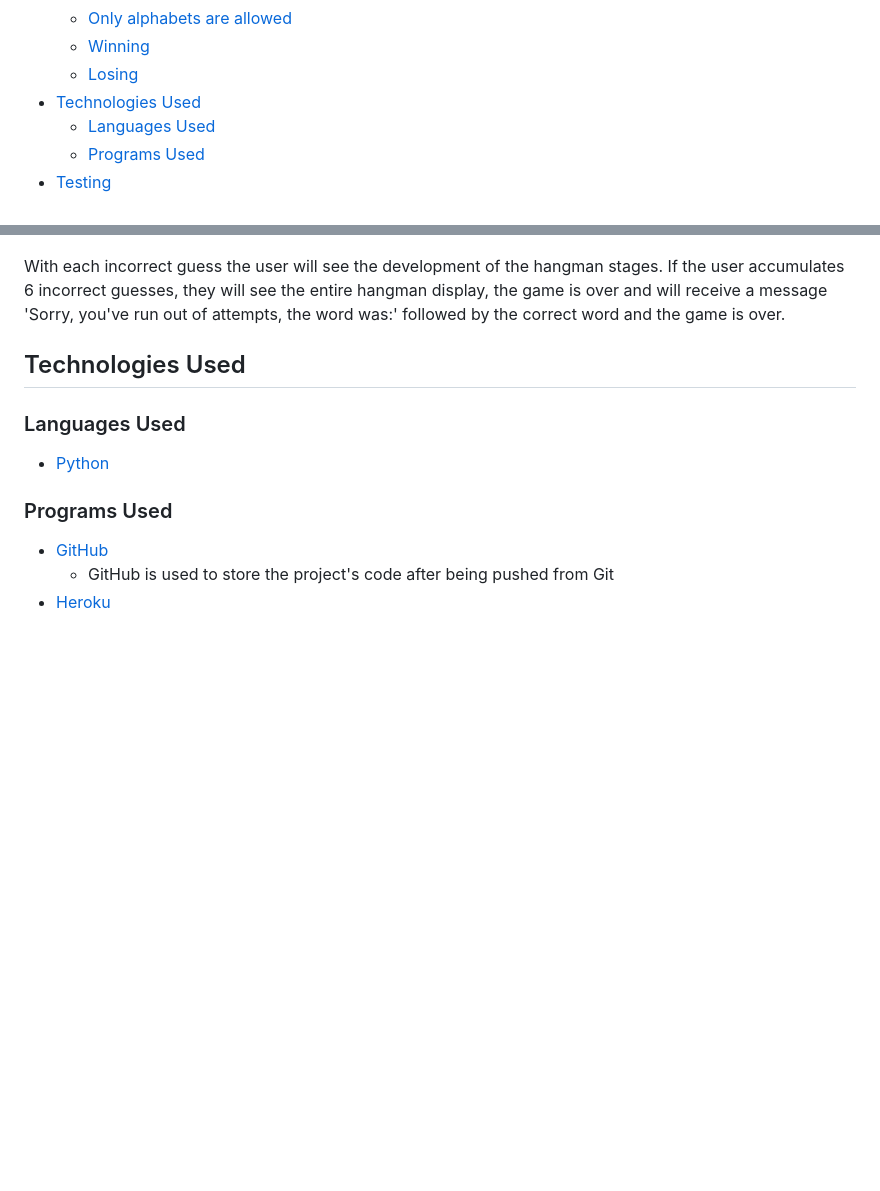
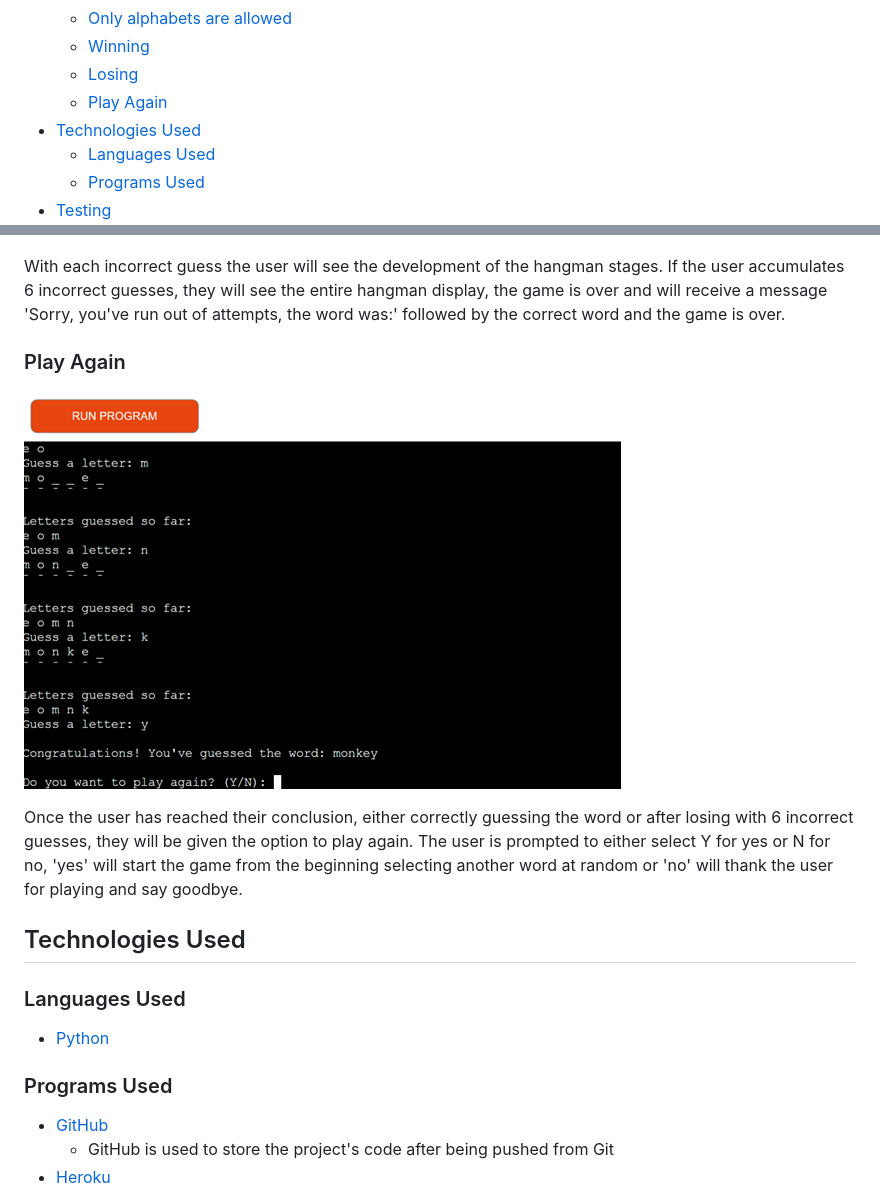
Before and after one commit to JamieTrev/hangman, a Markdown page: README.md, 2 parts joined by grey strips. Drawn GitHub-style; pictures changed too: images/play_again.png (added); blank space fills up the shorter version.

```diff
--- a/README.md
+++ b/README.md
@@ -24,6 +24,7 @@ Hangman is a Python terminal game, which runs in the Code Institute mock termina
     * [Only alphabets are allowed](#only-alphabets-are-allowed)
     * [Winning](#winning)
     * [Losing](#losing)
+    * [Play Again](#play-again)
 * [Technologies Used](#technologies-used)
     * [Languages Used](#languages-used)
     * [Programs Used](#programs-used)
@@ -115,6 +116,12 @@ If the user guesses all the letters of the word before entering 6 incorrect gues
 ![sorry](images/sorry.png)
 
 With each incorrect guess the user will see the development of the hangman stages. If the user accumulates 6 incorrect guesses, they will see the entire hangman display, the game is over and will receive a message 'Sorry, you've run out of attempts, the word was:' followed by the correct word and the game is over.
+
+### Play Again
+
+![play again](images/play_again.png)
+
+Once the user has reached their conclusion, either correctly guessing the word or after losing with 6 incorrect guesses, they will be given the option to play again. The user is prompted to either select Y for yes or N for no, 'yes' will start the game from the beginning selecting another word at random or 'no' will thank the user for playing and say goodbye.
 
 ## Technologies Used
 ### Languages Used
```
